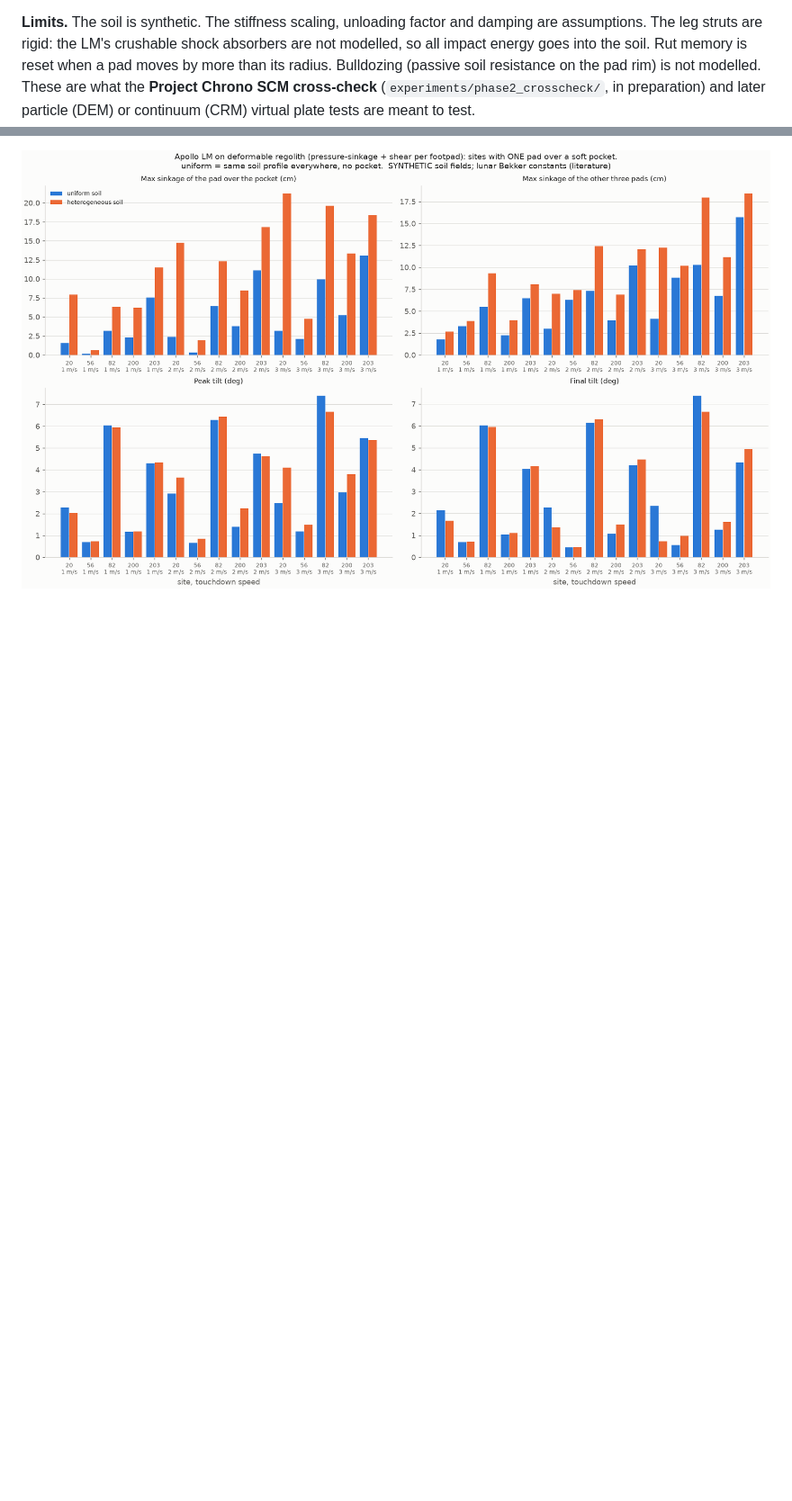
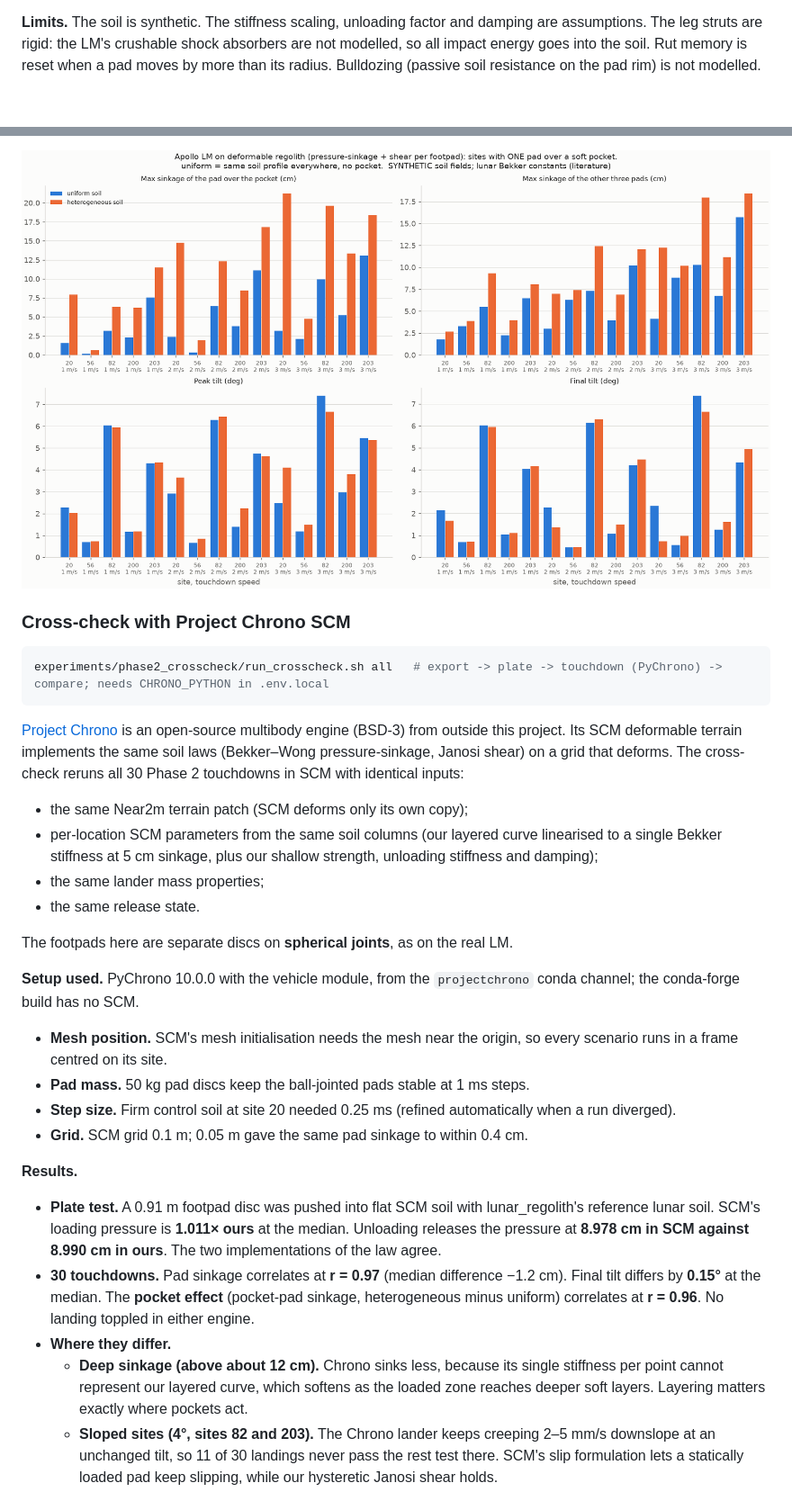
Before and after one commit to MEO41/lunar_touchdown_study, a Markdown page: README.md, 2 parts joined by grey strips. Shown at 90% size. GitHub-like rendering; blank space fills up the shorter version.

````diff
--- a/README.md
+++ b/README.md
@@ -182,8 +182,43 @@ experiments/phase2_deformable/run_phase2.sh all    # select -> columns -> soil-t
 
 **Limits.** The soil is synthetic. The stiffness scaling, unloading factor and damping are assumptions. The leg struts are rigid:
 the LM's crushable shock absorbers are not modelled, so all impact energy goes into the soil. Rut memory is reset when a pad moves
-by more than its radius. Bulldozing (passive soil resistance on the pad rim) is not modelled. These are what the
-**Project Chrono SCM cross-check** (`experiments/phase2_crosscheck/`, in preparation) and later particle (DEM) or continuum (CRM)
-virtual plate tests are meant to test.
+by more than its radius. Bulldozing (passive soil resistance on the pad rim) is not modelled.
 
 ![deformable soil comparison](docs/images/soil_touchdown_comparison.png)
+
+### Cross-check with Project Chrono SCM
+
+```bash
+experiments/phase2_crosscheck/run_crosscheck.sh all   # export -> plate -> touchdown (PyChrono) -> compare; needs CHRONO_PYTHON in .env.local
+```
+
+[Project Chrono](https://projectchrono.org) is an open-source multibody engine (BSD-3) from outside this project. Its SCM deformable terrain implements the same
+soil laws (Bekker–Wong pressure-sinkage, Janosi shear) on a grid that deforms. The cross-check reruns all 30 Phase 2 touchdowns in
+SCM with identical inputs:
+- the same Near2m terrain patch (SCM deforms only its own copy);
+- per-location SCM parameters from the same soil columns (our layered curve linearised to a single Bekker stiffness at 5 cm sinkage, plus our shallow strength, unloading stiffness and damping);
+- the same lander mass properties;
+- the same release state.
+
+The footpads here are separate discs on **spherical joints**, as on the real LM.
+
+**Setup used.** PyChrono 10.0.0 with the vehicle module, from the `projectchrono` conda channel; the conda-forge build has no SCM.
+- **Mesh position.** SCM's mesh initialisation needs the mesh near the origin, so every scenario runs in a frame centred on its site.
+- **Pad mass.** 50 kg pad discs keep the ball-jointed pads stable at 1 ms steps.
+- **Step size.** Firm control soil at site 20 needed 0.25 ms (refined automatically when a run diverged).
+- **Grid.** SCM grid 0.1 m; 0.05 m gave the same pad sinkage to within 0.4 cm.
+
+**Results.**
+- **Plate test.** A 0.91 m footpad disc was pushed into flat SCM soil with lunar_regolith's reference lunar soil. SCM's loading
+  pressure is **1.011× ours** at the median. Unloading releases the pressure at **8.978 cm in SCM against 8.990 cm in ours**. The two
+  implementations of the law agree.
+- **30 touchdowns.** Pad sinkage correlates at **r = 0.97** (median difference −1.2 cm). Final tilt differs by **0.15°** at the median.
+  The **pocket effect** (pocket-pad sinkage, heterogeneous minus uniform) correlates at **r = 0.96**. No landing toppled in either
+  engine.
+- **Where they differ.**
+  - **Deep sinkage (above about 12 cm).** Chrono sinks less, because its single stiffness per point cannot represent our layered
+    curve, which softens as the loaded zone reaches deeper soft layers. Layering matters exactly where pockets act.
+  - **Sloped sites (4°, sites 82 and 203).** The Chrono lander keeps creeping 2–5 mm/s downslope at an unchanged tilt, so 11 of 30
+    landings never pass the rest test there. SCM's slip formulation lets a statically loaded pad keep slipping, while our hysteretic
+    Janosi shear holds.
+
````
Also changed, not shown: other parts of README.md (+10 -1 lines), docs/images/chrono_vs_isaac.png (added), 4 other files.
